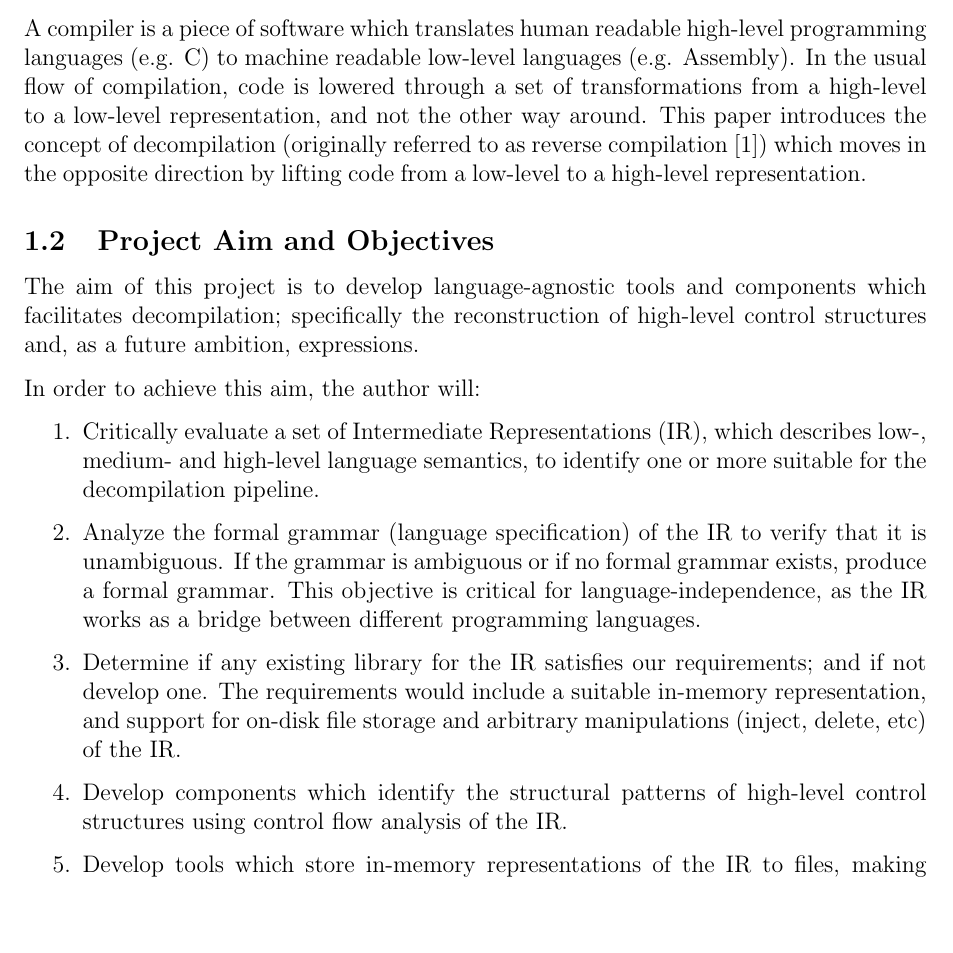
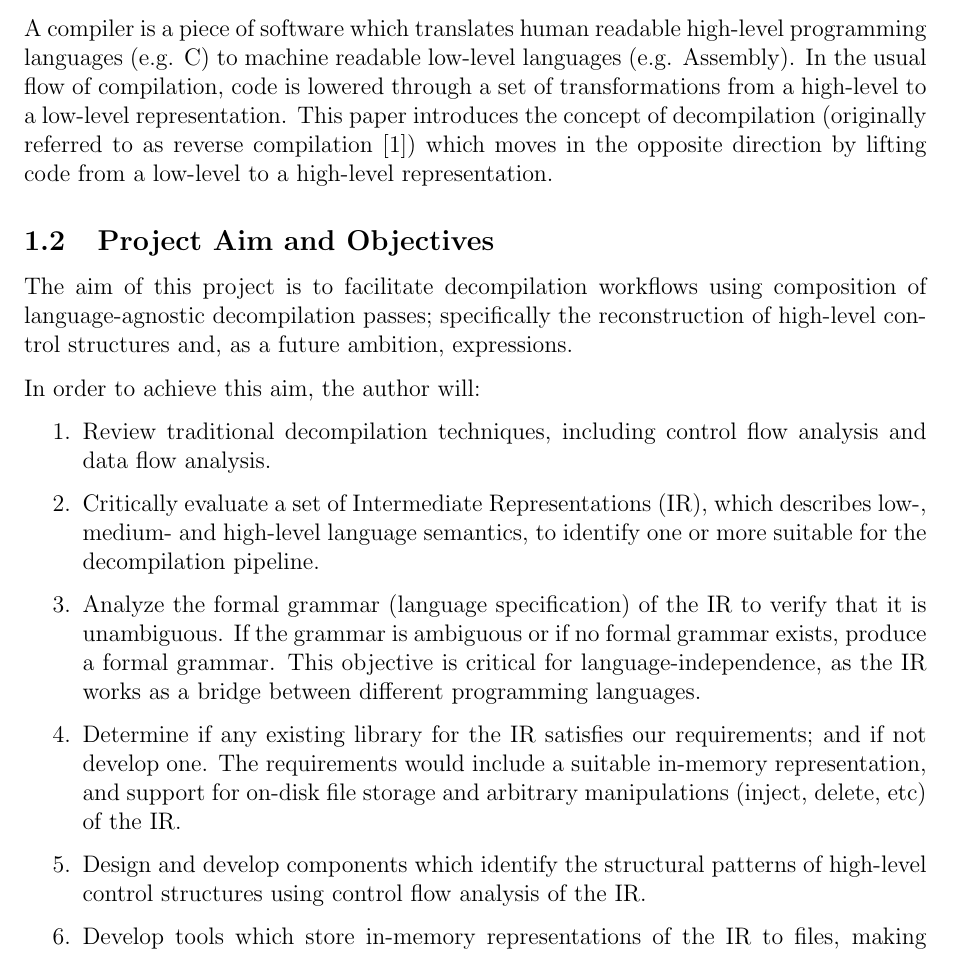
Before and after one commit to decomp/doc, a LaTeX paper (decompilation.tex): part of page 4 of 9, cut so that both start at the same text, the shorter picture padded with empty space. Compiled offline with pdfLaTeX.

Commit message:
report: Clarify the project aim.

```diff
--- a/decompilation.tex
+++ b/decompilation.tex
@@ -44,22 +44,25 @@ TODO
 A compiler is a piece of software which translates human readable high-level
 programming languages (e.g. C) to machine readable low-level languages (e.g.
 Assembly). In the usual flow of compilation, code is lowered through a set of
-transformations from a high-level to a low-level representation, and not the
-other way around. This paper introduces the concept of decompilation (originally
-referred to as reverse compilation \cite{rev_comp}) which moves in the opposite
-direction by lifting code from a low-level to a high-level representation.
+transformations from a high-level to a low-level representation. This paper
+introduces the concept of decompilation (originally referred to as reverse
+compilation \cite{rev_comp}) which moves in the opposite direction by lifting
+code from a low-level to a high-level representation.
 
 % --- [ Project Aim and Objectives ] -------------------------------------------
 
 \subsection{Project Aim and Objectives}
 
-The aim of this project is to develop language-agnostic tools and components
-which facilitates decompilation; specifically the reconstruction of high-level
-control structures and, as a future ambition, expressions.
+The aim of this project is to facilitate decompilation workflows using
+composition of language-agnostic decompilation passes; specifically the
+reconstruction of high-level control structures and, as a future ambition,
+expressions.
 
 In order to achieve this aim, the author will:
 
 \begin{enumerate}
+	\item Review traditional decompilation techniques, including control flow
+analysis and data flow analysis.
 	\item Critically evaluate a set of Intermediate Representations (IR), which
 describes low-, medium- and high-level language semantics, to identify one or
 more suitable for the decompilation pipeline.
@@ -72,12 +75,12 @@ languages.
 requirements; and if not develop one. The requirements would include a suitable
 in-memory representation, and support for on-disk file storage and arbitrary
 manipulations (inject, delete, etc) of the IR.
-	\item Develop components which identify the structural patterns of high-level
-control structures using control flow analysis of the IR.
+	\item Design and develop components which identify the structural patterns of
+high-level control structures using control flow analysis of the IR.
 	\item Develop tools which store in-memory representations of the IR to files,
 making decompilation passes reusable by other programming language environments.
-	\item As a future ambition, develop components which perform expression
-propagation using data flow analysis of the IR.
+	\item As a future ambition, design and develop components which perform
+expression propagation using data flow analysis of the IR.
 \end{enumerate}
 
 % --- [ Deliverables ] ---------------------------------------------------------
```
